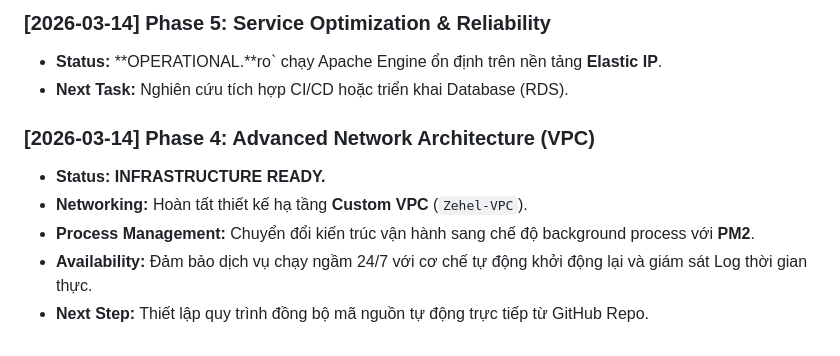
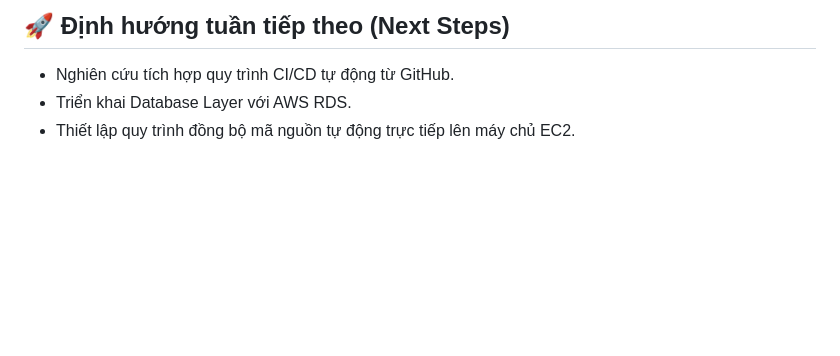
Before and after one commit to khiemHoang1410/aws-fjc, a Markdown page: docs/worklog/week-1.md, the part around one of its changes. Rendered like a GitHub page; blank space fills up the shorter version.

```diff
--- a/docs/worklog/week-1.md
+++ b/docs/worklog/week-1.md
@@ -100,11 +83,5 @@
 
-### [2026-03-14] Phase 5: Service Optimization & Reliability
-- **Status:** **OPERATIONAL.**ro` chạy Apache Engine ổn định trên nền tảng **Elastic IP**.
-- **Next Task:** Nghiên cứu tích hợp CI/CD hoặc triển khai Database (RDS).
-
-### [2026-03-14] Phase 4: Advanced Network Architecture (VPC)
-- **Status:** **INFRASTRUCTURE READY.**
-- **Networking:** Hoàn tất thiết kế hạ tầng **Custom VPC** (`Zehel-VPC`).
-- **Process Management:** Chuyển đổi kiến trúc vận hành sang chế độ background process với **PM2**.
-- **Availability:** Đảm bảo dịch vụ chạy ngầm 24/7 với cơ chế tự động khởi động lại và giám sát Log thời gian thực.
-- **Next Step:** Thiết lập quy trình đồng bộ mã nguồn tự động trực tiếp từ GitHub Repo.
+## 🚀 Định hướng tuần tiếp theo (Next Steps)
+* Nghiên cứu tích hợp quy trình CI/CD tự động từ GitHub.
+* Triển khai Database Layer với AWS RDS.
+* Thiết lập quy trình đồng bộ mã nguồn tự động trực tiếp lên máy chủ EC2.
```
Also changed, not shown: other parts of docs/worklog/week-1.md (+63 -80 lines), docs/worklog/week-2.md (+67 -79 lines).
